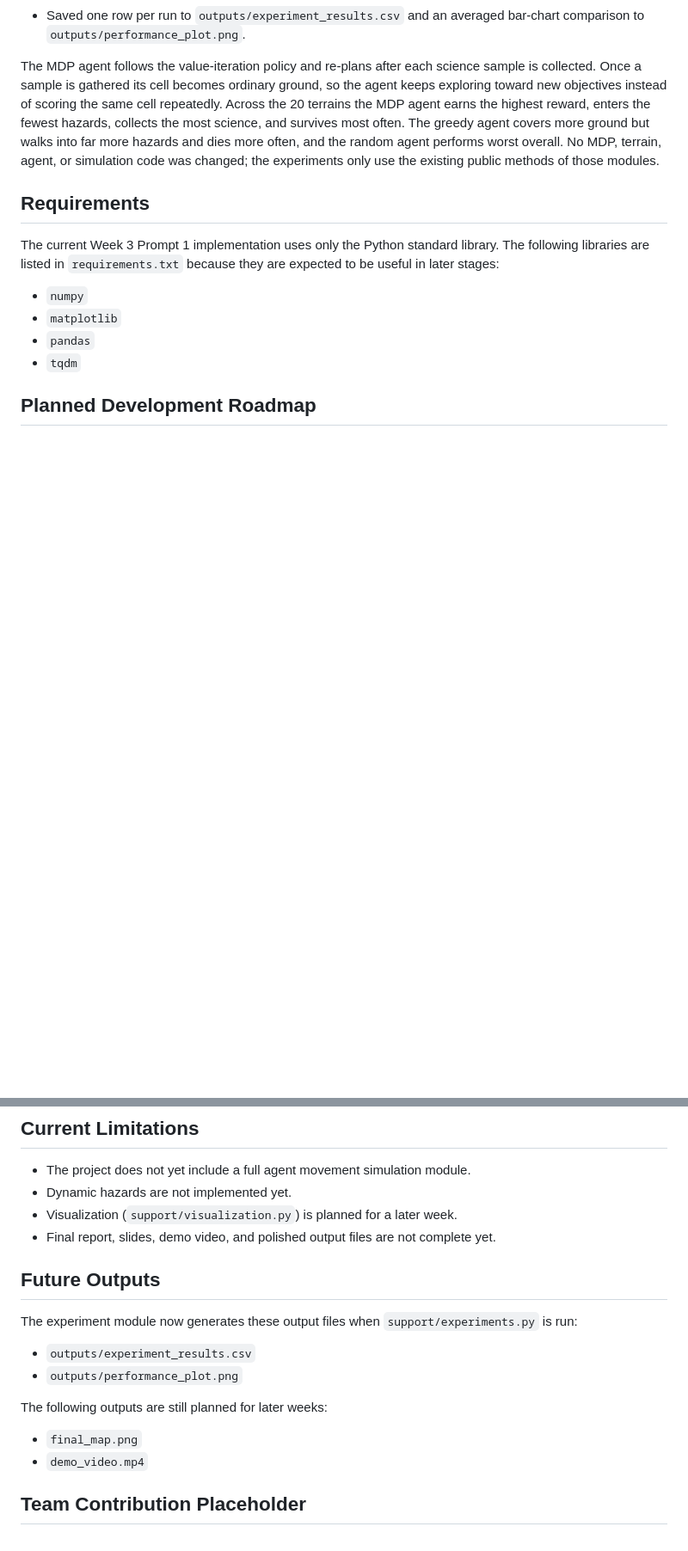
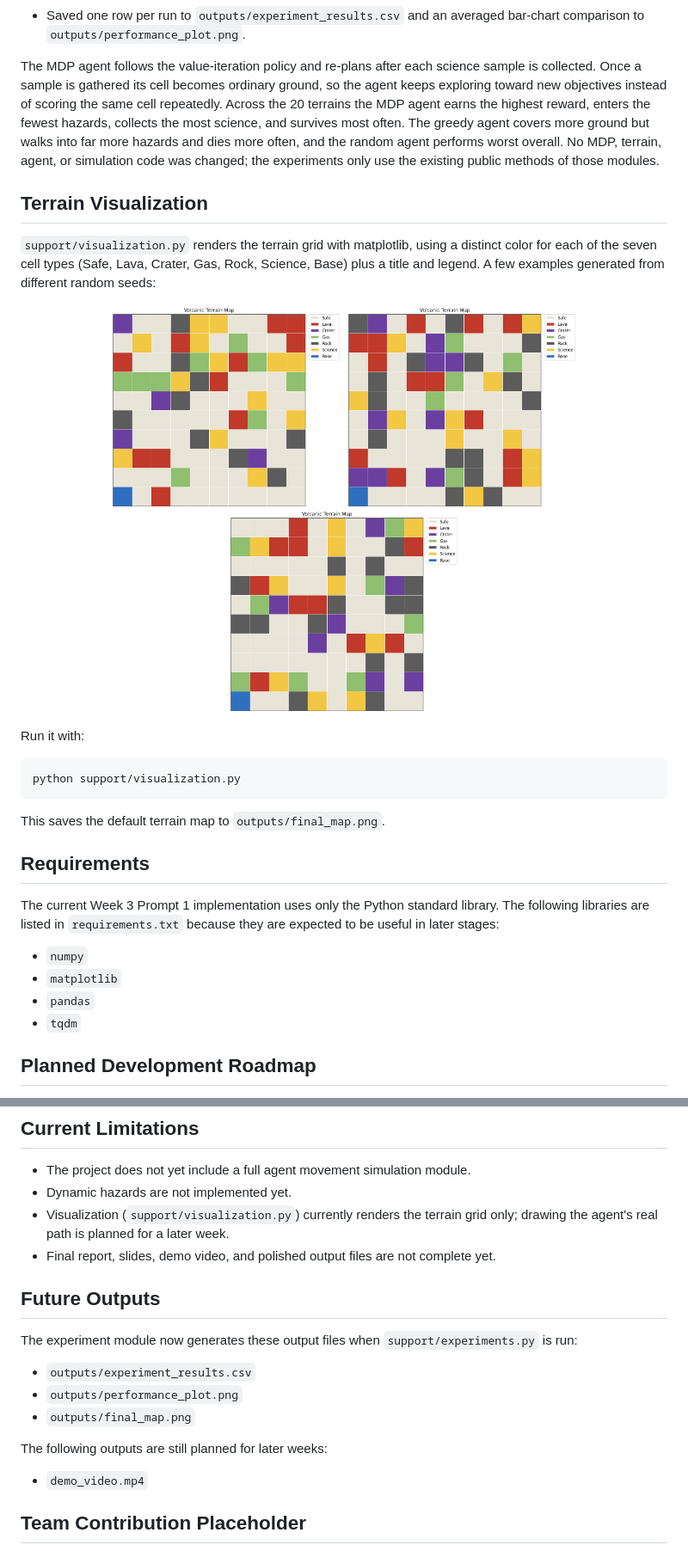
Before and after one commit to MRSHAKILS/Autonomous-Volcanic-Terrain-Exploration-Using-Markov-Decision-Process, a Markdown page: README.md, 2 parts joined by grey strips. Shown at 86% size. GitHub-like rendering; pictures changed too: images/terrain_map_seed_1.png (added), images/terrain_map_seed_23.png (added), images/terrain_map_seed_7.png (added); blank space fills up the shorter version.

Commit message:
Add terrain map sample images and Terrain Visualization section to README
- Generated 3 terrain-only sample images (seeds 1, 7, 23) with support/visualization.py
- Added a Terrain Visualization section to README.md showing the samples
- Updated Current Limitations and Future Outputs to reflect that visualization is implemented

````diff
--- a/README.md
+++ b/README.md
@@ -139,6 +139,24 @@ The experiment module in `support/experiments.py` compares the MDP explorer agai
 
 The MDP agent follows the value-iteration policy and re-plans after each science sample is collected. Once a sample is gathered its cell becomes ordinary ground, so the agent keeps exploring toward new objectives instead of scoring the same cell repeatedly. Across the 20 terrains the MDP agent earns the highest reward, enters the fewest hazards, collects the most science, and survives most often. The greedy agent covers more ground but walks into far more hazards and dies more often, and the random agent performs worst overall. No MDP, terrain, agent, or simulation code was changed; the experiments only use the existing public methods of those modules.
 
+## Terrain Visualization
+
+`support/visualization.py` renders the terrain grid with matplotlib, using a distinct color for each of the seven cell types (Safe, Lava, Crater, Gas, Rock, Science, Base) plus a title and legend. A few examples generated from different random seeds:
+
+<p align="center">
+  <img src="images/terrain_map_seed_1.png" alt="Volcanic terrain map, seed 1" width="270">
+  <img src="images/terrain_map_seed_7.png" alt="Volcanic terrain map, seed 7" width="270">
+  <img src="images/terrain_map_seed_23.png" alt="Volcanic terrain map, seed 23" width="270">
+</p>
+
+Run it with:
+
+```bash
+python support/visualization.py
+```
+
+This saves the default terrain map to `outputs/final_map.png`.
+
 ## Requirements
 
 The current Week 3 Prompt 1 implementation uses only the Python standard library. The following libraries are listed in `requirements.txt` because they are expected to be useful in later stages:
@@ -195,7 +213,7 @@ This runs the MDP, random, and greedy agents over 20 seeds and writes `outputs/e
 
 - The project does not yet include a full agent movement simulation module.
 - Dynamic hazards are not implemented yet.
-- Visualization (`support/visualization.py`) is planned for a later week.
+- Visualization (`support/visualization.py`) currently renders the terrain grid only; drawing the agent's real path is planned for a later week.
 - Final report, slides, demo video, and polished output files are not complete yet.
 
 ## Future Outputs
@@ -204,10 +222,10 @@ The experiment module now generates these output files when `support/experiments
 
 - `outputs/experiment_results.csv`
 - `outputs/performance_plot.png`
+- `outputs/final_map.png`
 
 The following outputs are still planned for later weeks:
 
-- `final_map.png`
 - `demo_video.mp4`
 
 ## Team Contribution Placeholder
````
